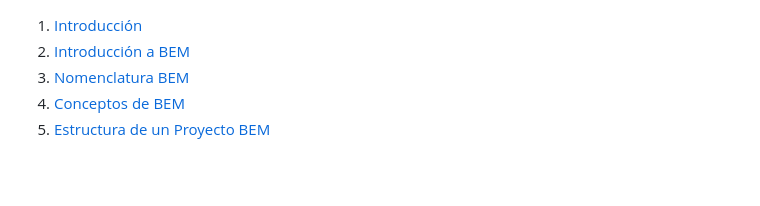
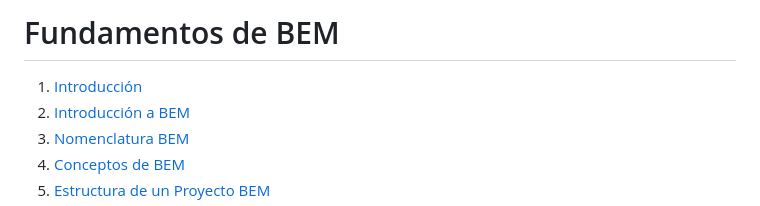
Before and after one commit to alexroel/curso-dev-web-udemy, a Markdown page: sections/10-BEM.md, the part around the change. GitHub-like rendering; blank space fills up the shorter version.

Commit message:
curso-dev-web-udemy

```diff
--- a/sections/10-BEM.md
+++ b/sections/10-BEM.md
@@ -1,3 +1,5 @@
+# Fundamentos de BEM
+
 1. [Introducción](#introducción)
 1. [Introducción a BEM ](#introducción-a-bem)
 1. [Nomenclatura BEM](#nomenclatura-bem)
```
